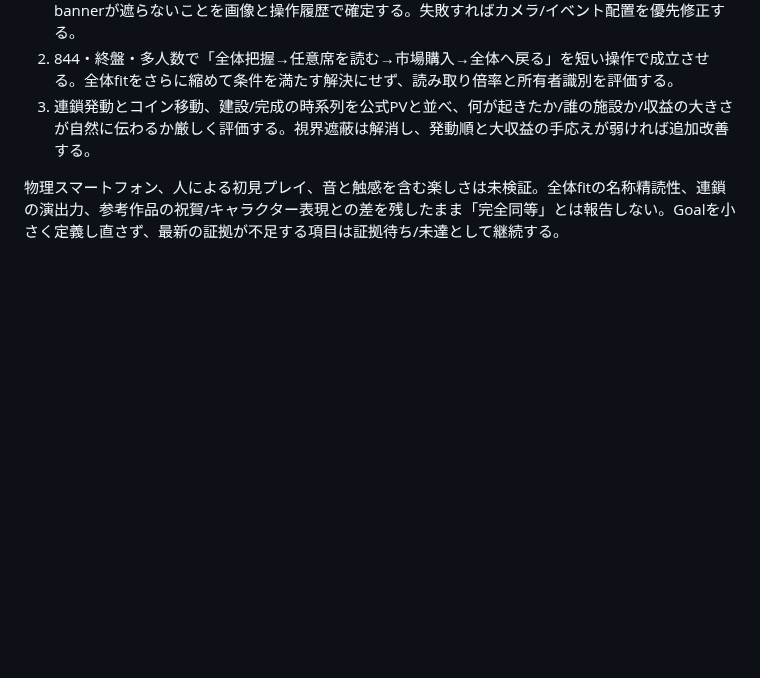
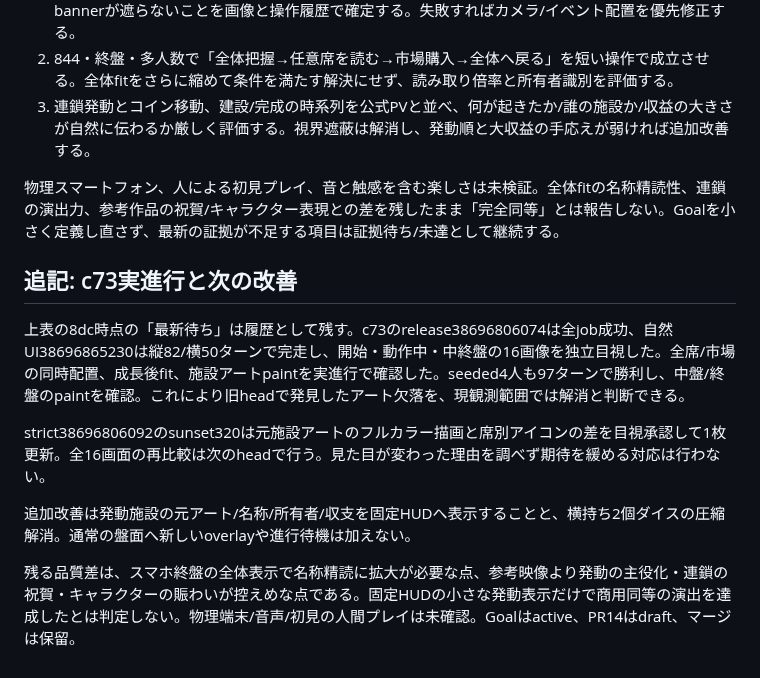
Before and after one commit to nao70161994/machikoro, a Markdown page: docs/FACILITY-CARD-TABLE-AUDIT.md, the part around the change. Drawn GitHub-style; blank space fills up the shorter version.

```diff
--- a/docs/FACILITY-CARD-TABLE-AUDIT.md
+++ b/docs/FACILITY-CARD-TABLE-AUDIT.md
@@ -44,3 +44,13 @@ candidate成功は候補画像生成の成功であり、全16strict比較やゲ
 3. 連鎖発動とコイン移動、建設/完成の時系列を公式PVと並べ、何が起きたか/誰の施設か/収益の大きさが自然に伝わるか厳しく評価する。視界遮蔽は解消し、発動順と大収益の手応えが弱ければ追加改善する。
 
 物理スマートフォン、人による初見プレイ、音と触感を含む楽しさは未検証。全体fitの名称精読性、連鎖の演出力、参考作品の祝賀/キャラクター表現との差を残したまま「完全同等」とは報告しない。Goalを小さく定義し直さず、最新の証拠が不足する項目は証拠待ち/未達として継続する。
+
+## 追記: c73実進行と次の改善
+
+上表の8dc時点の「最新待ち」は履歴として残す。c73のrelease38696806074は全job成功、自然UI38696865230は縦82/横50ターンで完走し、開始・動作中・中終盤の16画像を独立目視した。全席/市場の同時配置、成長後fit、施設アートpaintを実進行で確認した。seeded4人も97ターンで勝利し、中盤/終盤のpaintを確認。これにより旧headで発見したアート欠落を、現観測範囲では解消と判断できる。
+
+strict38696806092のsunset320は元施設アートのフルカラー描画と席別アイコンの差を目視承認して1枚更新。全16画面の再比較は次のheadで行う。見た目が変わった理由を調べず期待を緩める対応は行わない。
+
+追加改善は発動施設の元アート/名称/所有者/収支を固定HUDへ表示することと、横持ち2個ダイスの圧縮解消。通常の盤面へ新しいoverlayや進行待機は加えない。
+
+残る品質差は、スマホ終盤の全体表示で名称精読に拡大が必要な点、参考映像より発動の主役化・連鎖の祝賀・キャラクターの賑わいが控えめな点である。固定HUDの小さな発動表示だけで商用同等の演出を達成したとは判定しない。物理端末/音声/初見の人間プレイは未確認。Goalはactive、PR14はdraft、マージは保留。
```
Also changed, not shown: docs/FACILITY-CARD-TABLE-REVIEW.md (+14 -0 lines), docs/design-review/2026-10-15-facility-card-table/844-activation-preview.png (added), docs/design-review/2026-10-15-facility-card-table/844-sparse-overview.png (added), 6 other files.
